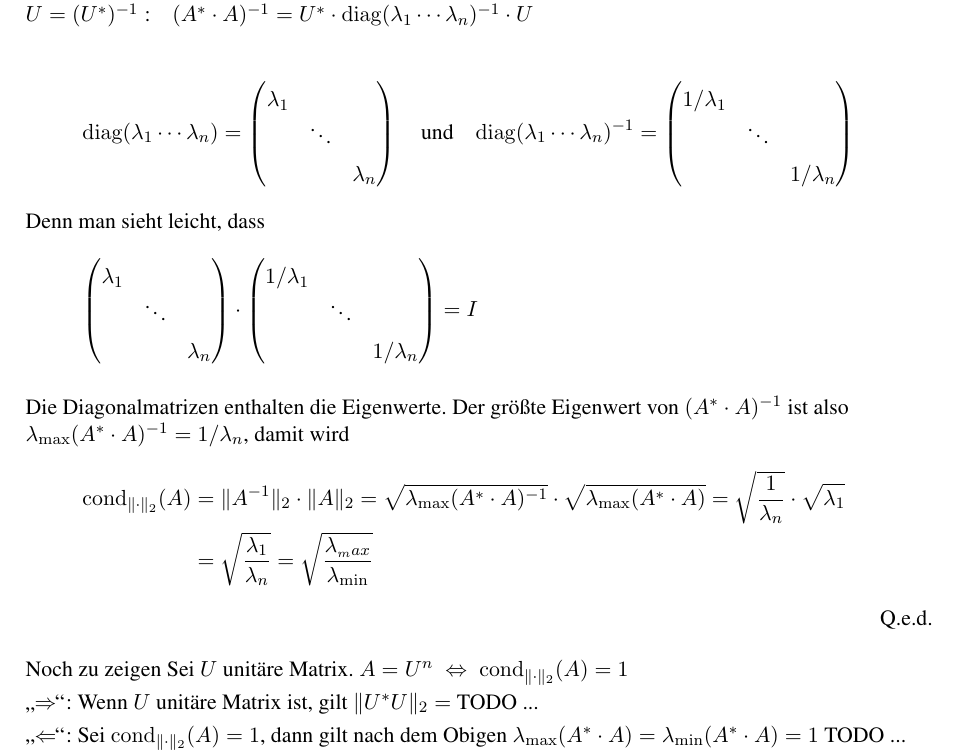
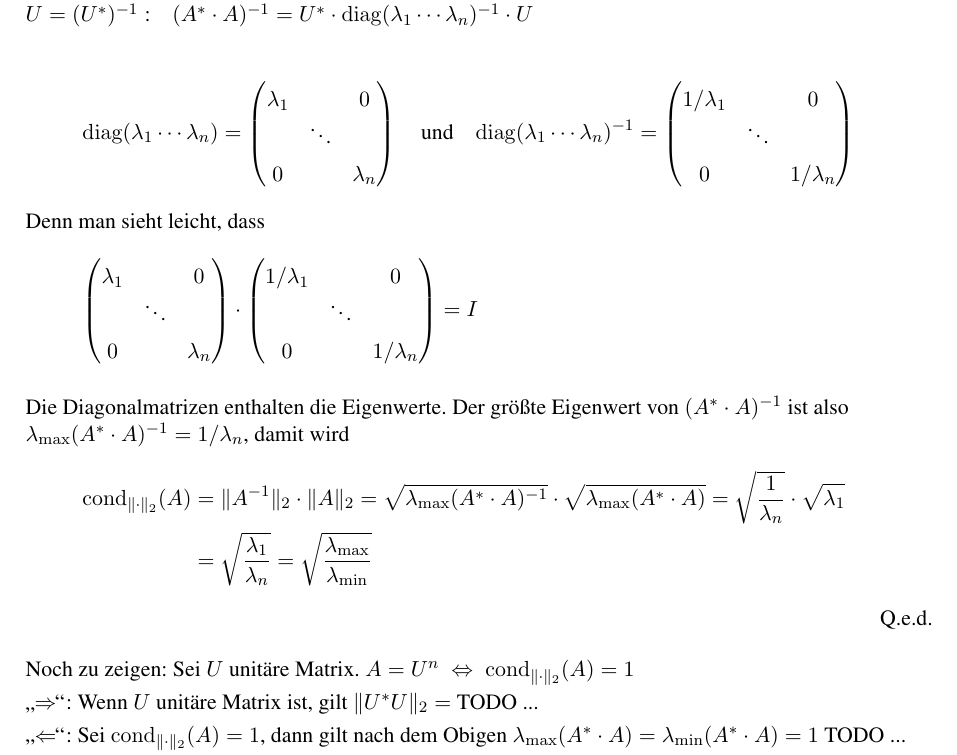
Before and after one commit to MiHuf/Numerik, a LaTeX document (Blatt02.tex, which reads Blatt02_Aufg6.tex): part of page 6 of 6, cut so that both start at the same text. Compiled offline with pdfLaTeX; the source files are stored in an older character set and shown here as Unicode.

Commit message:
Kosmetik

```diff
--- a/Blatt02_Aufg6.tex
+++ b/Blatt02_Aufg6.tex
@@ -30,28 +30,28 @@ wegen der Unitariät $U = (U^*)^{-1} \; \text{:}
 \begin{align*}
   \diag(\lambda_1 \cdots \lambda_n) =
   \begin{pmatrix}
-    \lambda_1 & &\\
-    & \ddots & \\
-    & & \lambda_n
+    \lambda_1 &  & 0\\
+      & \ddots &  \\
+    0 &   & \lambda_n
   \end{pmatrix} \quad \text{und} \quad
   \diag(\lambda_1 \cdots \lambda_n)^{-1} =
   \begin{pmatrix}
-    1 / \lambda_1 & &\\
-    & \ddots & \\
-    & & 1/ \lambda_n
+    1 / \lambda_1 & & 0\\
+     & \ddots &  \\
+    0 &  & 1/ \lambda_n
   \end{pmatrix}
 \end{align*}
 Denn man sieht leicht, dass
 \begin{align*}
   \begin{pmatrix}
-    \lambda_1 & &\\
+    \lambda_1 & & 0\\
     & \ddots & \\
-    & & \lambda_n
+    0 & & \lambda_n
   \end{pmatrix} \cdot
   \begin{pmatrix}
-    1 / \lambda_1 & &\\
+    1 / \lambda_1 & & 0\\
     & \ddots & \\
-    & & 1 / \lambda_n
+    0 & & 1 / \lambda_n
   \end{pmatrix}
   = I
 \end{align*}
@@ -63,11 +63,11 @@ $\lambda_{\max} (A^* \cdot A) ^{-1} = 1 / \lambda_n$, damit wird
 \condb(A) & = \|A^{-1}\|_2  \cdot \| A \|_2 =
 \sqrt{\lambda_{\max} (A^* \cdot A)^{-1}} \cdot \sqrt{\lambda_{\max} (A^* \cdot A)}
 = \sqrt{\frac{1}{\lambda_n}} \cdot \sqrt{\lambda_1} \\
-&= \sqrt{\frac{\lambda_1}{\lambda_n}} = \sqrt{\frac{\lambda_{_max}}{\lambda_{\min}}}
+&= \sqrt{\frac{\lambda_1}{\lambda_n}} = \sqrt{\frac{\lambda_{\max}}{\lambda_{\min}}}
 \end{align*}
 \begin{flushright}Q.e.d.\end{flushright}
 
-Noch zu zeigen Sei $U$ unitäre Matrix. $A = U^n \; \Leftrightarrow \;  \condb(A) = 1$
+Noch zu zeigen: Sei $U$ unitäre Matrix. $A = U^n \; \Leftrightarrow \;  \condb(A) = 1$
 
 "`$\Rightarrow$"': Wenn $U$ unitäre Matrix ist, gilt $\| U^* U \|_2 = $
 TODO ...
```
